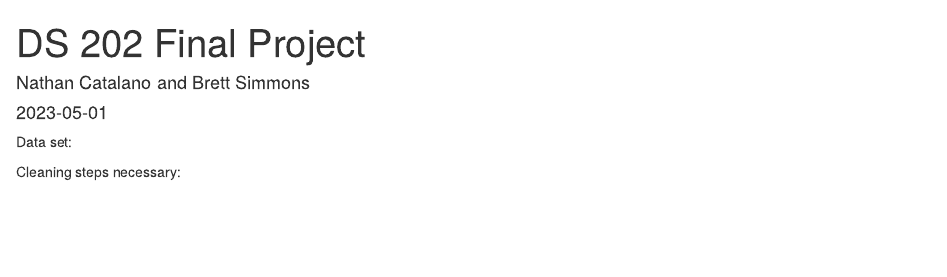
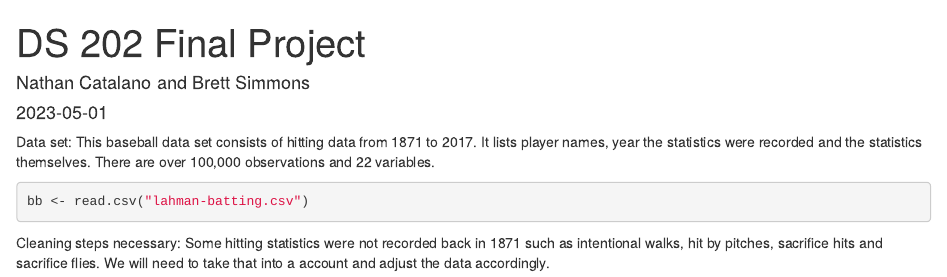
Before and after one commit to nathancatalano/DS202Project, an R Markdown document (HW11.Rmd): the page in a window 1100 px wide, from its top. Rendered offline with R 4.5, knitr and Pandoc, with nearby package versions; the code chunks are not run, so their results and figures are left out.

Commit message:
Added answers to questions

````diff
--- a/HW11.Rmd
+++ b/HW11.Rmd
@@ -5,9 +5,12 @@ date: "2023-05-01"
 output: html_document
 ---
 
-Data set:
+Data set: This baseball data set consists of hitting data from 1871 to 2017. It lists player names, year the statistics were recorded and the statistics themselves. There are over 100,000 observations and 22 variables.
+```{r}
+bb <- read.csv("lahman-batting.csv")
+```
 
-Cleaning steps necessary:
+Cleaning steps necessary: Some hitting statistics were not recorded back in 1871 such as intentional walks, hit by pitches, sacrifice hits and sacrifice flies. We will need to take that into a account and adjust the data accordingly.
 
 
 
````
